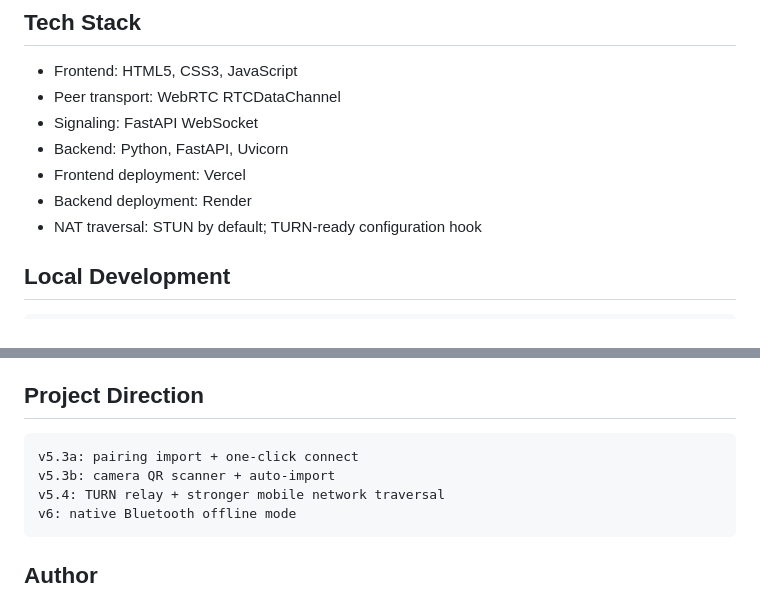
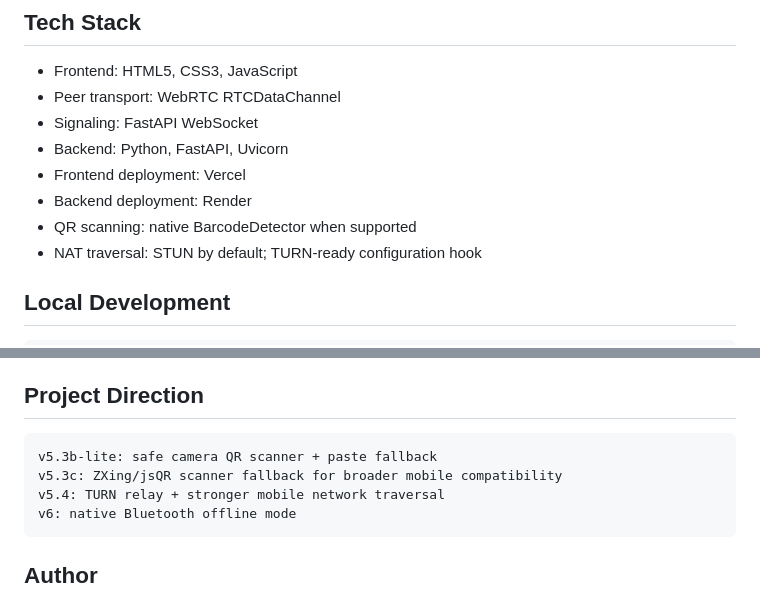
Before and after one commit to polydeuces32/p2p-mesh, a Markdown page: README.md, 2 parts joined by grey strips. GitHub-like rendering.

````diff
--- a/README.md
+++ b/README.md
@@ -86,6 +88,7 @@ wss://p2p-mesh-signaling.onrender.com/ws
 - Backend: Python, FastAPI, Uvicorn
 - Frontend deployment: Vercel
 - Backend deployment: Render
+- QR scanning: native BarcodeDetector when supported
 - NAT traversal: STUN by default; TURN-ready configuration hook
 
 ## Local Development
@@ -148,8 +163,8 @@ The browser WebRTC version should remain the internet/direct-browser transport.
 ## Project Direction
 
 ```text
-v5.3a: pairing import + one-click connect
-v5.3b: camera QR scanner + auto-import
+v5.3b-lite: safe camera QR scanner + paste fallback
+v5.3c: ZXing/jsQR scanner fallback for broader mobile compatibility
 v5.4: TURN relay + stronger mobile network traversal
 v6: native Bluetooth offline mode
 ```
````
Also changed, not shown: other parts of README.md (+20 -6 lines).
